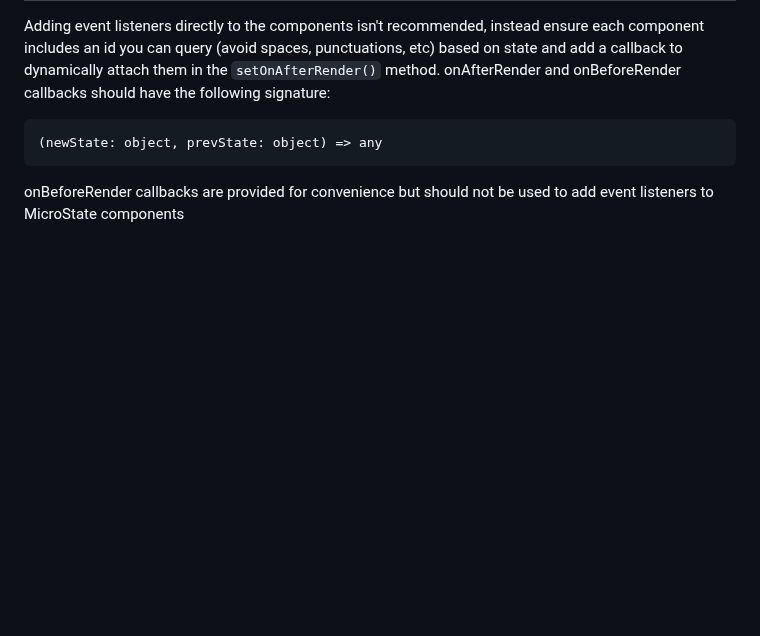
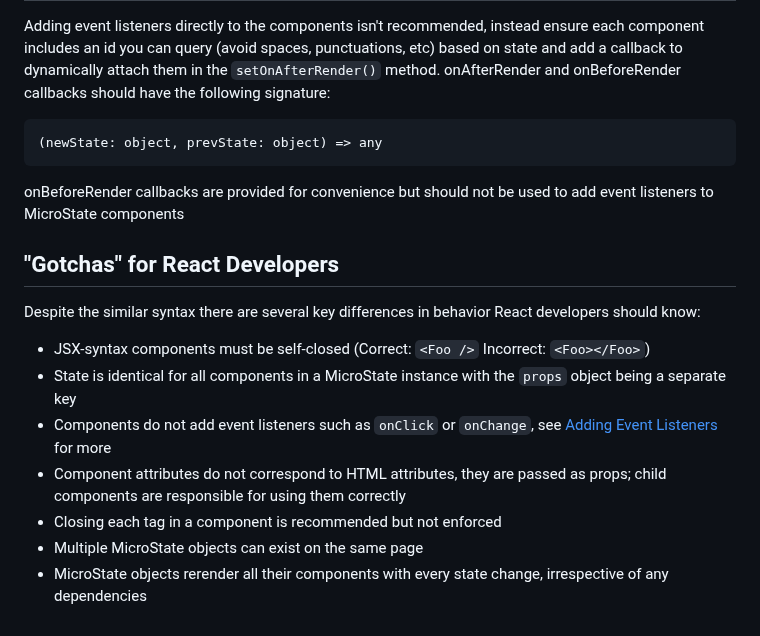
Before and after one commit to iatenine/MicroState, a Markdown page: README.md, the part around the change. GitHub-like rendering; blank space fills up the shorter version.

Commit message:
add blurb targeting migrating React developers

````diff
--- a/README.md
+++ b/README.md
@@ -74,3 +74,15 @@ Adding event listeners directly to the components isn't recommended, instead ens
 ```
 
 onBeforeRender callbacks are provided for convenience but should not be used to add event listeners to MicroState components
+
+## "Gotchas" for React Developers
+
+Despite the similar syntax there are several key differences in behavior React developers should know:
+
+- JSX-syntax components must be self-closed (Correct: `<Foo />` Incorrect: `<Foo></Foo>`)
+- State is identical for all components in a MicroState instance with the `props` object being a separate key
+- Components do not add event listeners such as `onClick` or `onChange`, see [Adding Event Listeners](#adding-event-listeners) for more
+- Component attributes do not correspond to HTML attributes, they are passed as props; child components are responsible for using them correctly
+- Closing each tag in a component is recommended but not enforced
+- Multiple MicroState objects can exist on the same page
+- MicroState objects rerender all their components with every state change, irrespective of any dependencies
````
